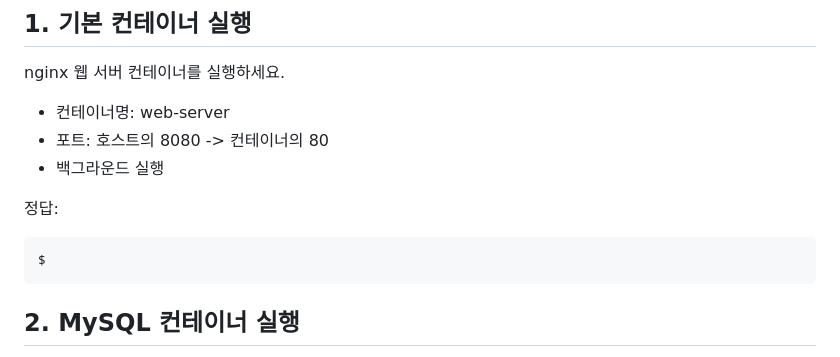
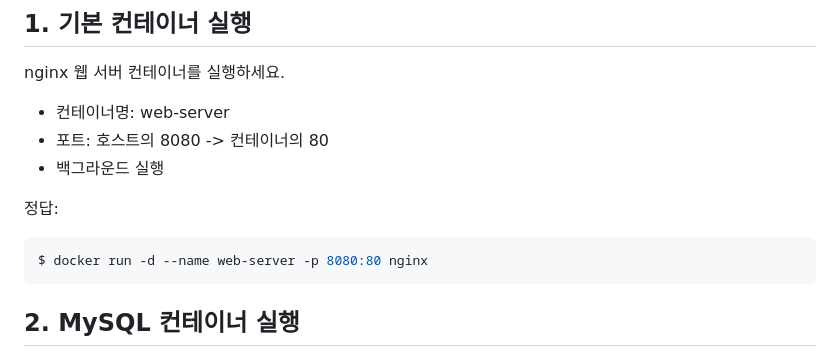
Before and after one commit to Kwon-dong/lgu6P, a Markdown page: lab03/exercise/exercise.md, the part around the change. Rendered like a GitHub page.

Commit message:
UPDATED docker_vol_jupyter files | 2025-04-21 11:25:28 (KST)

````diff
--- a/lab03/exercise/exercise.md
+++ b/lab03/exercise/exercise.md
@@ -8,7 +8,7 @@ nginx 웹 서버 컨테이너를 실행하세요.
 
 정답:
 ```bash
-$
+$ docker run -d --name web-server -p 8080:80 nginx
 ```
 
 ## 2. MySQL 컨테이너 실행
````
